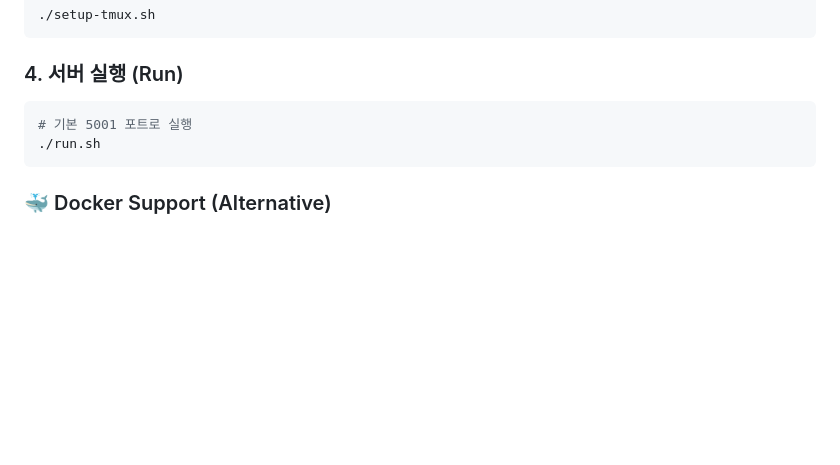
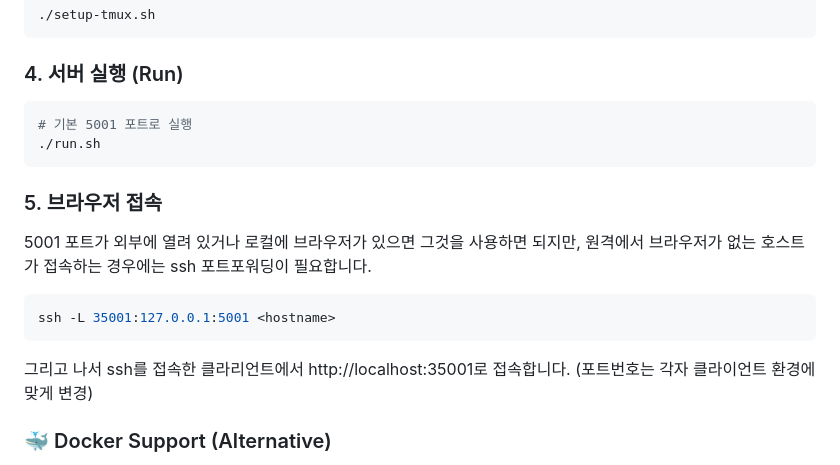
Before and after one commit to javalove93/public-gemini-cli-wrapper, a Markdown page: README.md, the part around the change. GitHub-like rendering; blank space fills up the shorter version.

````diff
--- a/README.md
+++ b/README.md
@@ -61,6 +61,17 @@ npm install
 ./run.sh
 ```
 
+### 5. 브라우저 접속
+
+5001 포트가 외부에 열려 있거나 로컬에 브라우저가 있으면 그것을 사용하면 되지만, 원격에서 브라우저가 없는 호스트가 접속하는 경우에는 ssh 포트포워딩이 필요합니다.
+
+```bash
+ssh -L 35001:127.0.0.1:5001 <hostname>
+```
+
+그리고 나서 ssh를 접속한 클라리언트에서 http://localhost:35001로 접속합니다. (포트번호는 각자 클라이언트 환경에 맞게 변경)
+
+
 ### 🐳 Docker Support (Alternative)
 Windows와 같이 Tmux 환경을 직접 구축하기 어려운 경우 Docker를 사용하여 실행할 수 있습니다. 자세한 내용은 **[Docker Guide](docs/docker-guide.md)**를 참고하세요.
 
````
